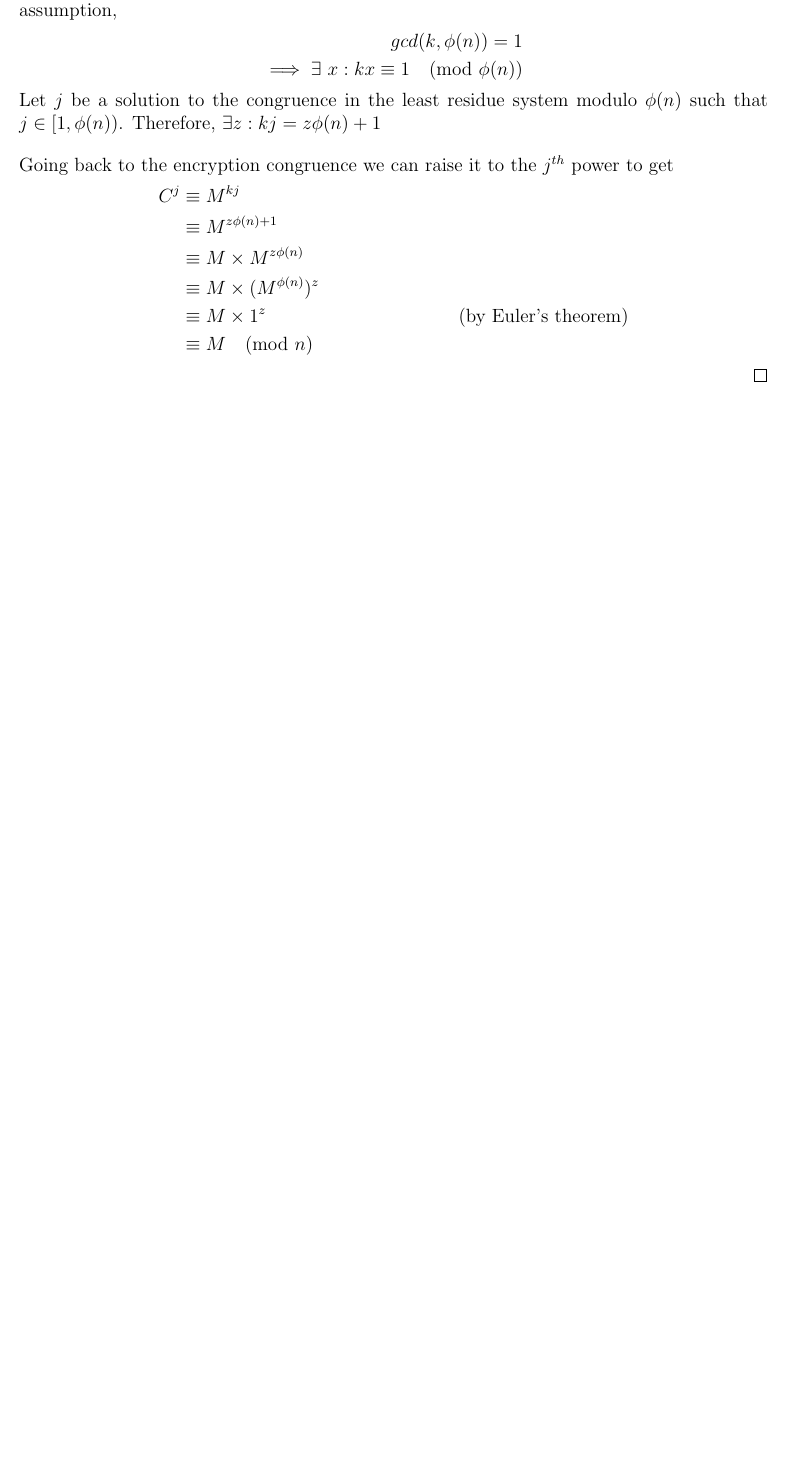
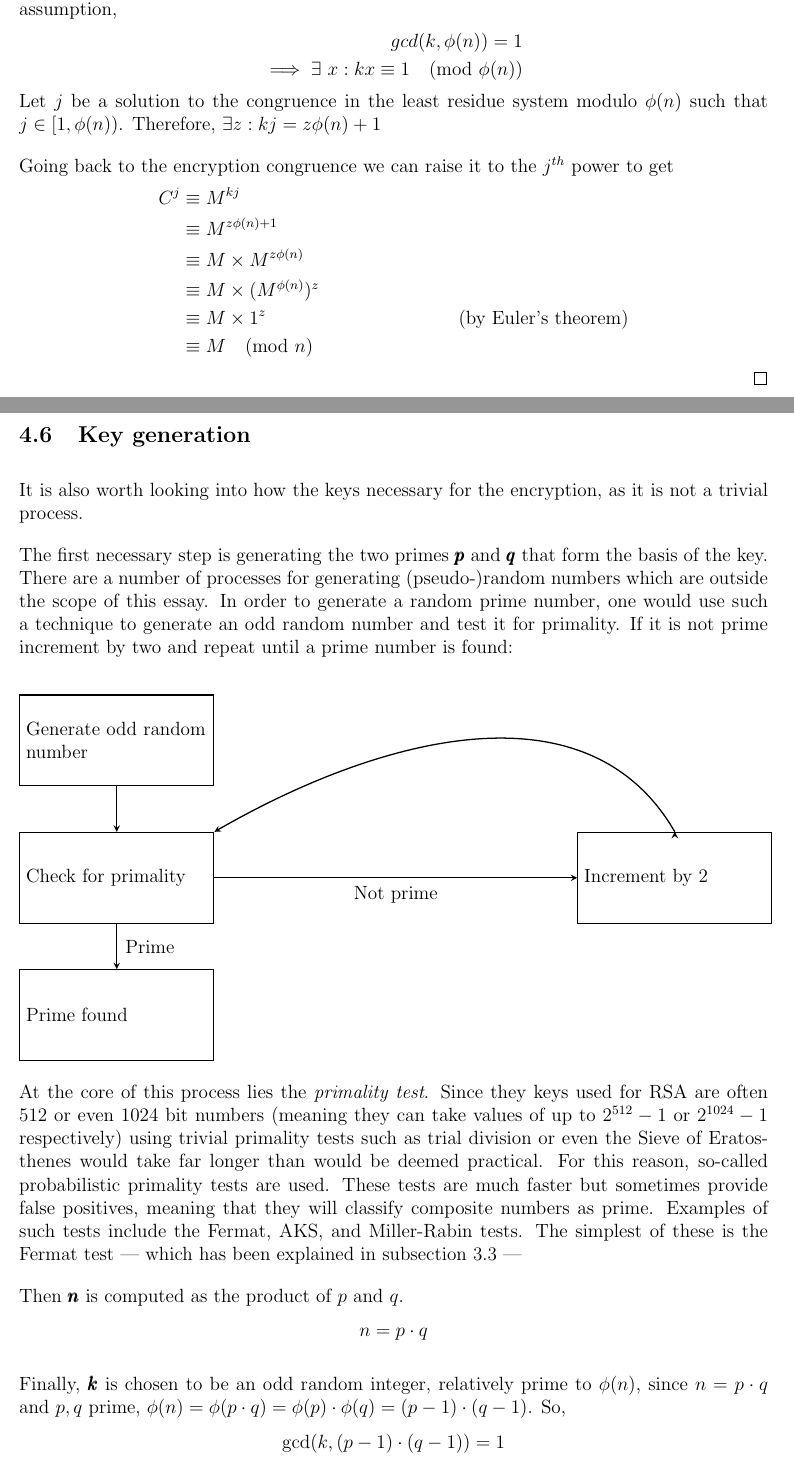
Before and after one commit to mpardalos/Extended-Essay, a LaTeX document (EE.tex): part of page 12 of 12 before the commit and two parts of pages 12 and 13 of 13 after it, the two joined at a grey line, cut so that both start at the same text, the shorter picture padded with empty space. Compiled offline with pdfLaTeX.

Commit message:
Add key generation section

```diff
--- a/EE.tex
+++ b/EE.tex
@@ -423,6 +424,48 @@ The system is based on the theory of congruences, and, specifically, on Euler's
         \end{align*}
     \end{proof}
 
+    \subsection{Key generation}
+    It is also worth looking into how the keys necessary for the encryption, as it is not a
+    trivial process.
+
+    The first necessary step is generating the two primes \pmb{$p$} and \pmb{$q$} that form
+    the basis of the key. There are a number of processes for generating (pseudo-)random
+    numbers which are outside the scope of this essay. In order to generate a random prime
+    number, one would use such a technique to generate an odd random number and test it for
+    primality.  If it is not prime increment by two and repeat until a prime number is
+    found:
+
+    \begin{figure}[h!]
+        \begin{tikzpicture}[->, >=stealth, thick, main node/.style={rectangle, draw,
+            minimum height=2cm, text width=4cm}]
+            \node[main node] (generate) {Generate odd random number};
+            \node[main node, below = of generate] (check) {Check for primality};
+            \node[main node, right = 8cm of check] (increment) {Increment by 2};
+            \node[main node, below = of check] (end) {Prime found};
+
+            \draw (generate) -- (check);
+            \draw (check.south) -- (end) node[midway, right=1pt] {Prime};
+            \draw (check.east) -- (increment.west) node[midway, below=1pt] {Not prime};
+            \draw (increment.north) edge[out=120, in=30] (check.north east);
+        \end{tikzpicture}
+    \end{figure}
+
+    At the core of this process lies the \emph{primality test}. Since they keys used for RSA
+    are often 512 or even 1024 bit numbers (meaning they can take values of up to $2^{512} -
+    1$ or $2^{1024} - 1$ respectively) using trivial primality tests such as trial division
+    or even the Sieve of Eratosthenes would take far longer than would be deemed practical.
+    For this reason, so-called probabilistic primality tests are used. These tests are much
+    faster but sometimes provide false positives, meaning that they will classify composite
+    numbers as prime. Examples of such tests include the Fermat, AKS, and Miller-Rabin
+    tests. The simplest of these is the Fermat test --- which has been explained in
+    \autoref{sec:fermat} ---
+
+    Then \pmb{$n$} is computed as the product of $p$ and $q$. $$n=p \cdot q$$
+
+    Finally, \pmb{$k$} is chosen to be an odd random integer, relatively prime to $\phi(n)$,
+    since $n=p \cdot q$ and $p,q$ prime, $\phi(n) = \phi(p \cdot q) = \phi(p) \cdot \phi(q)
+    = (p-1) \cdot (q-1)$. So, $$\gcd(k, (p-1) \cdot (q-1)) = 1$$
+
 
 
 \end{document}
```
Also changed, not shown: EE.tex (1 more changed lines).
